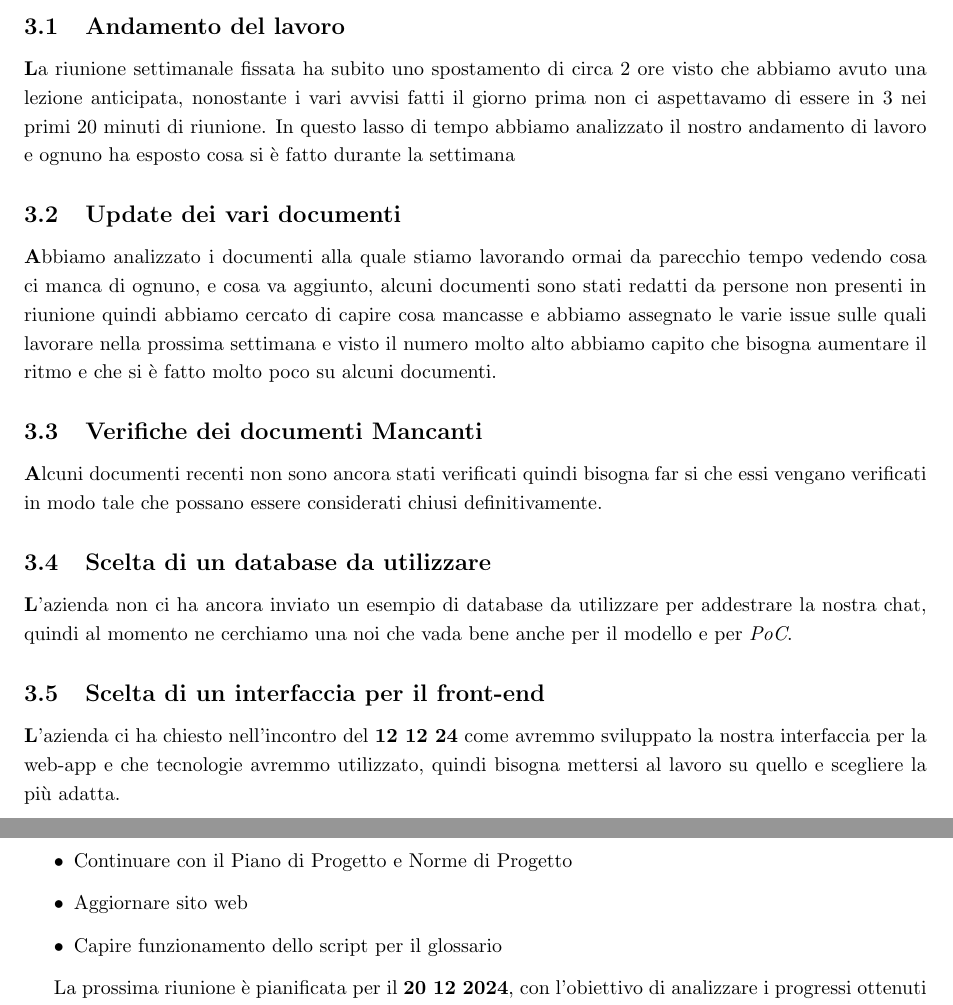
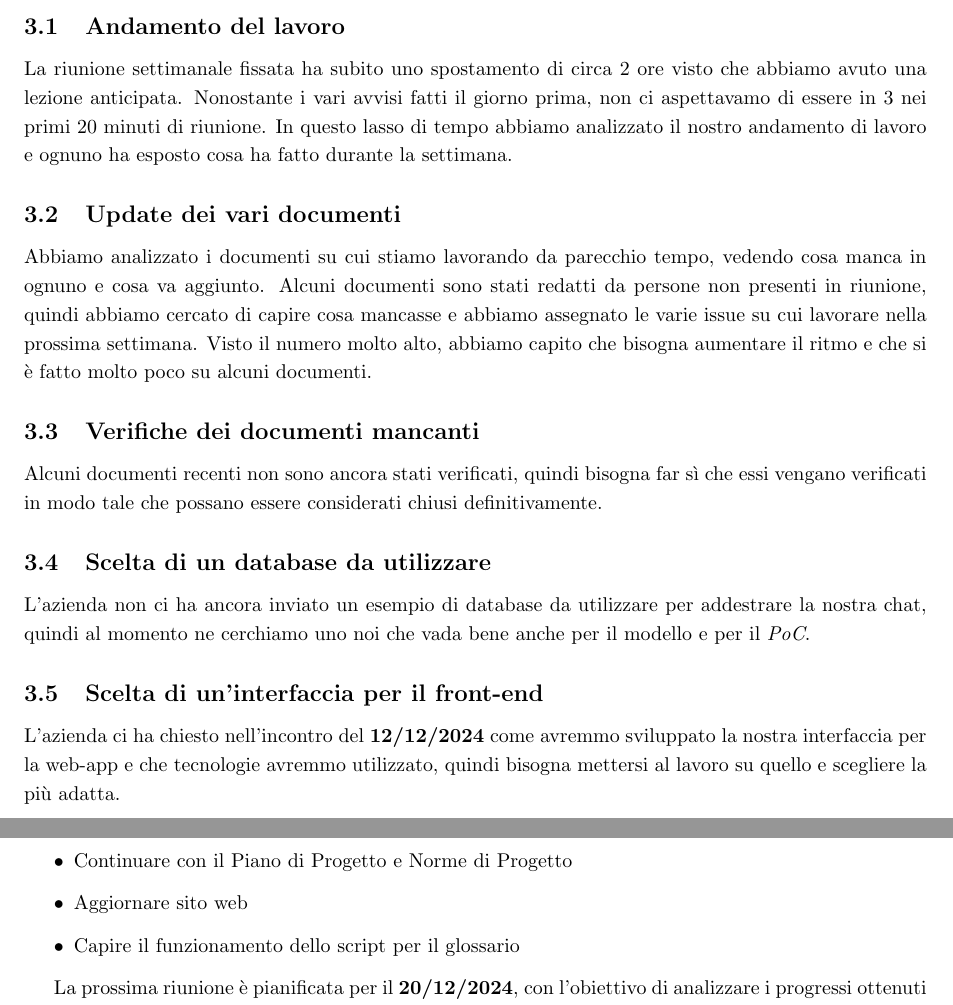
Before and after one commit to Code7Crusaders/docs, a LaTeX document (src/2_RTB/verbali_interni/verbale_24-12-13_v1.0.tex): two parts of page 5 of 5, joined at a grey line, cut so that both start at the same text. Compiled offline with pdfLaTeX.

Commit message:
correzione grammaticale #79

```diff
--- a/src/2_RTB/verbali_interni/verbale_24-12-13_v1.0.tex
+++ b/src/2_RTB/verbali_interni/verbale_24-12-13_v1.0.tex
@@ -161,18 +161,15 @@
     % TODO: per ogni punto discusso / attività svolta
     % inserire una sottosezione, sintesi ed eventuali decisioni
 \subsection{Andamento del lavoro}
-\textbf La riunione settimanale fissata ha subito uno spostamento di circa 2 ore visto che abbiamo avuto una lezione anticipata, nonostante i vari avvisi
-fatti il giorno prima non ci aspettavamo di essere in 3 nei primi 20 minuti di riunione. In questo lasso di tempo abbiamo analizzato il nostro andamento di lavoro e ognuno ha esposto cosa si è fatto
-durante la settimana
+La riunione settimanale fissata ha subito uno spostamento di circa 2 ore visto che abbiamo avuto una lezione anticipata. Nonostante i vari avvisi fatti il giorno prima, non ci aspettavamo di essere in 3 nei primi 20 minuti di riunione. In questo lasso di tempo abbiamo analizzato il nostro andamento di lavoro e ognuno ha esposto cosa ha fatto durante la settimana.
 \subsection{Update dei vari documenti}
-\textbf Abbiamo analizzato i documenti alla quale stiamo lavorando ormai da parecchio tempo vedendo cosa ci manca di ognuno, e cosa va aggiunto, alcuni documenti sono stati redatti da persone non presenti in riunione
-quindi abbiamo cercato di capire cosa mancasse e abbiamo assegnato le varie issue sulle quali lavorare nella prossima settimana e visto il numero molto alto abbiamo capito che bisogna aumentare il ritmo e che si è fatto molto poco su alcuni documenti.
-\subsection{Verifiche dei documenti Mancanti}
-\textbf Alcuni documenti recenti non sono ancora stati verificati quindi bisogna far si che essi vengano verificati in modo tale che possano essere considerati chiusi definitivamente.
+Abbiamo analizzato i documenti su cui stiamo lavorando da parecchio tempo, vedendo cosa manca in ognuno e cosa va aggiunto. Alcuni documenti sono stati redatti da persone non presenti in riunione, quindi abbiamo cercato di capire cosa mancasse e abbiamo assegnato le varie issue su cui lavorare nella prossima settimana. Visto il numero molto alto, abbiamo capito che bisogna aumentare il ritmo e che si è fatto molto poco su alcuni documenti.
+\subsection{Verifiche dei documenti mancanti}
+Alcuni documenti recenti non sono ancora stati verificati, quindi bisogna far sì che essi vengano verificati in modo tale che possano essere considerati chiusi definitivamente.
 \subsection{Scelta di un database da utilizzare}
-\textbf L'azienda non ci ha ancora inviato un esempio di database da utilizzare per addestrare la nostra chat, quindi al momento ne cerchiamo una noi che vada bene anche per il modello e per \emph{PoC}.
-\subsection{Scelta di un interfaccia per il front-end}
-\textbf L'azienda ci ha chiesto nell'incontro del \textbf{12 12 24} come avremmo sviluppato la nostra interfaccia per la web-app e che tecnologie avremmo utilizzato, quindi bisogna mettersi al lavoro su quello e scegliere la più adatta.
+L'azienda non ci ha ancora inviato un esempio di database da utilizzare per addestrare la nostra chat, quindi al momento ne cerchiamo uno noi che vada bene anche per il modello e per il \emph{PoC}.
+\subsection{Scelta di un'interfaccia per il front-end}
+L'azienda ci ha chiesto nell'incontro del \textbf{12/12/2024} come avremmo sviluppato la nostra interfaccia per la web-app e che tecnologie avremmo utilizzato, quindi bisogna mettersi al lavoro su quello e scegliere la più adatta.
     % ...
 
     \subsection{Conclusioni e Pianificazione}
@@ -186,10 +183,10 @@ quindi abbiamo cercato di capire cosa mancasse e abbiamo assegnato le varie issu
         \item Stendere la quarta parte dell'analisi dei requisiti
         \item Continuare con il Piano di Progetto e Norme di Progetto
         \item Aggiornare sito web
-        \item Capire funzionamento dello script per il glossario
+        \item Capire il funzionamento dello script per il glossario
     \end{itemize}
 
-    La prossima riunione è pianificata per il \textbf{20 12 2024}, con l'obiettivo di analizzare i progressi ottenuti e pianificare i prossimi passi.
+    La prossima riunione è pianificata per il \textbf{20/12/2024}, con l'obiettivo di analizzare i progressi ottenuti e pianificare i prossimi passi.
 
 %%%%%%%%%%%%%%%%%%%%%%%%%%%%%%%%%%%%%%%%%%%%%%%%%%%%%%%%%%%%%%%%%%%%%%%%%%%%%%%%%%%%%%
 
```
Also changed, not shown: pdf/2_RTB/verbali_interni/verbale_24-12-13_v1.0.pdf, src/2_RTB/verbali_interni/verbale_24-12-13_v1.0.tex (2 more changed lines), 1 other file.
